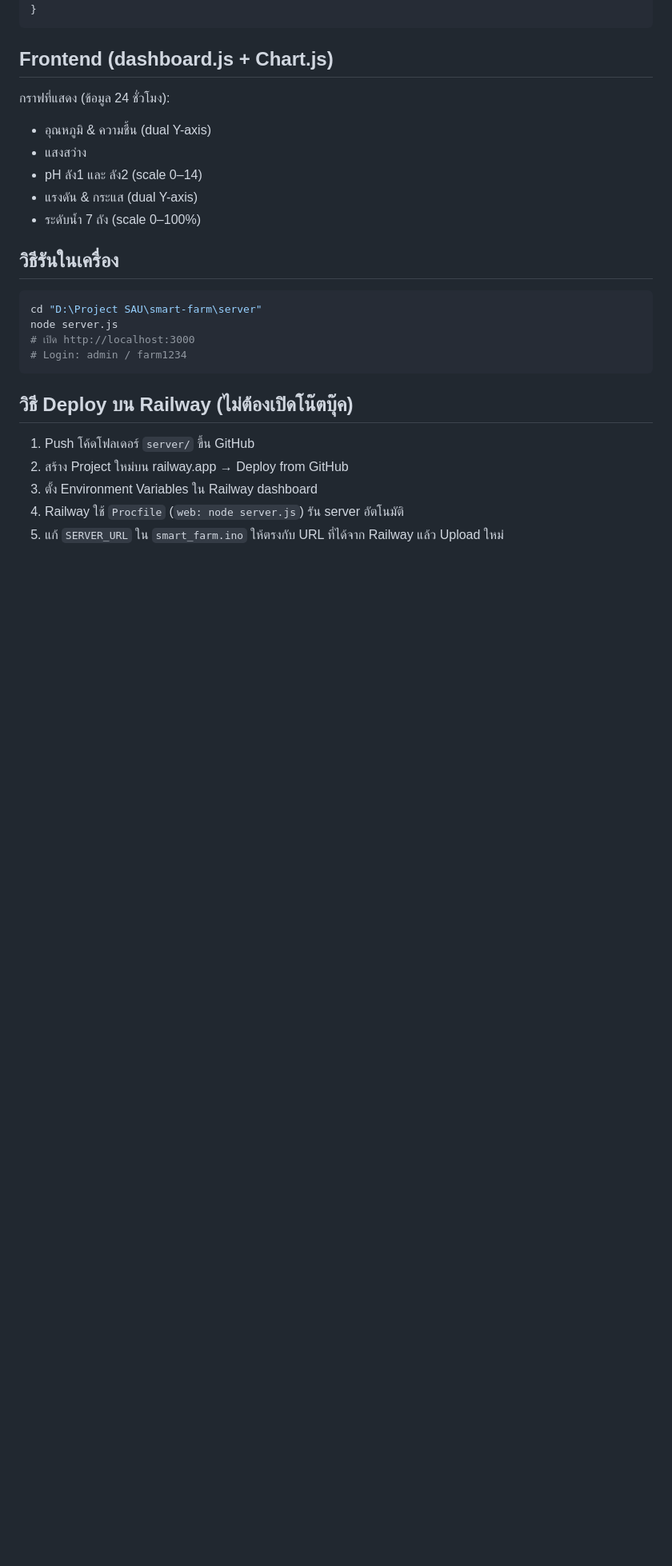
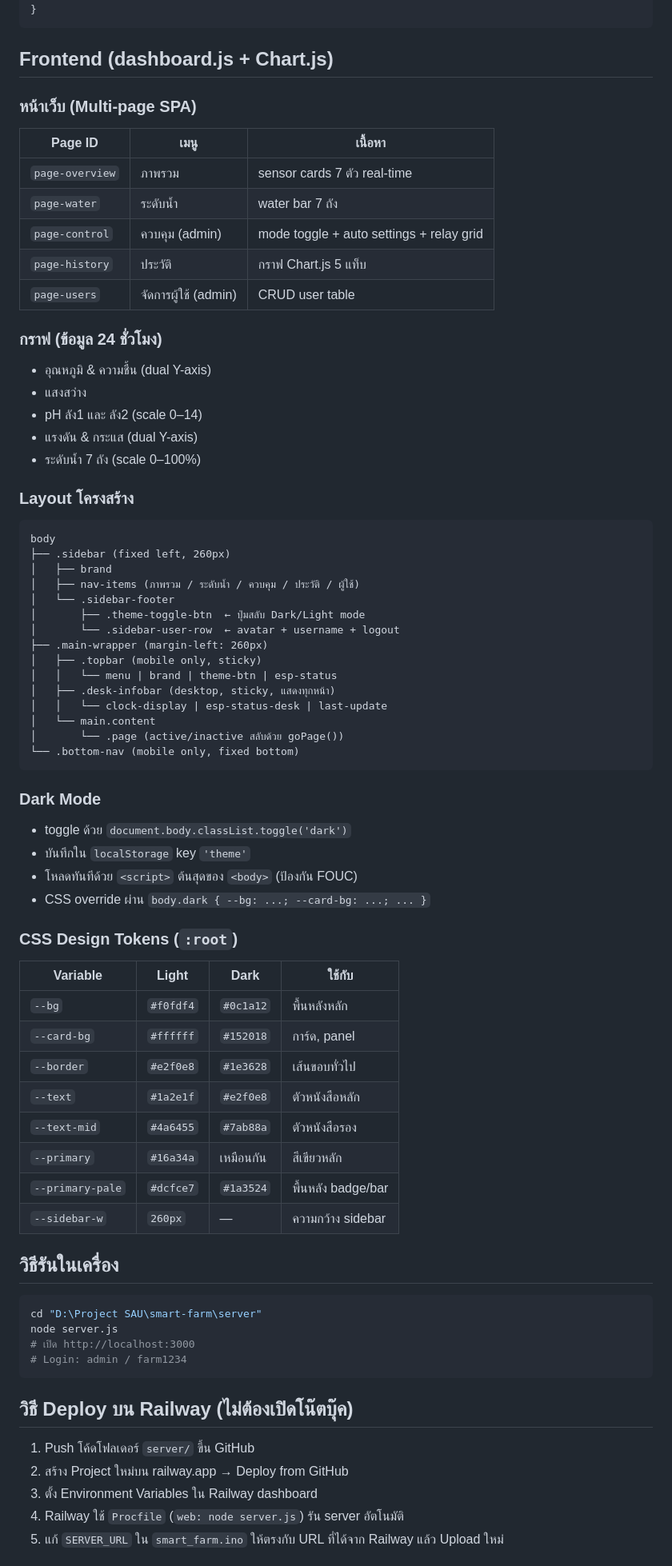
Before and after one commit to Warakorn456/project-sau, a Markdown page: CLAUDE.md, the part around one of its changes. Shown at 80% size. GitHub-like rendering; blank space fills up the shorter version.

````diff
--- a/CLAUDE.md
+++ b/CLAUDE.md
@@ -160,12 +160,58 @@ idle → filling → soaking → draining → idle (วนซ้ำทุก cyc
 
 ## Frontend (dashboard.js + Chart.js)
 
-กราฟที่แสดง (ข้อมูล 24 ชั่วโมง):
+### หน้าเว็บ (Multi-page SPA)
+| Page ID | เมนู | เนื้อหา |
+|---------|------|---------|
+| `page-overview` | ภาพรวม | sensor cards 7 ตัว real-time |
+| `page-water` | ระดับน้ำ | water bar 7 ถัง |
+| `page-control` | ควบคุม (admin) | mode toggle + auto settings + relay grid |
+| `page-history` | ประวัติ | กราฟ Chart.js 5 แท็บ |
+| `page-users` | จัดการผู้ใช้ (admin) | CRUD user table |
+
+### กราฟ (ข้อมูล 24 ชั่วโมง)
 - อุณหภูมิ & ความชื้น (dual Y-axis)
 - แสงสว่าง
 - pH ลัง1 และ ลัง2 (scale 0–14)
 - แรงดัน & กระแส (dual Y-axis)
 - ระดับน้ำ 7 ถัง (scale 0–100%)
+
+### Layout โครงสร้าง
+```
+body
+├── .sidebar (fixed left, 260px)
+│   ├── brand
+│   ├── nav-items (ภาพรวม / ระดับน้ำ / ควบคุม / ประวัติ / ผู้ใช้)
+│   └── .sidebar-footer
+│       ├── .theme-toggle-btn  ← ปุ่มสลับ Dark/Light mode
+│       └── .sidebar-user-row  ← avatar + username + logout
+├── .main-wrapper (margin-left: 260px)
+│   ├── .topbar (mobile only, sticky)
+│   │   └── menu | brand | theme-btn | esp-status
+│   ├── .desk-infobar (desktop, sticky, แสดงทุกหน้า)
+│   │   └── clock-display | esp-status-desk | last-update
+│   └── main.content
+│       └── .page (active/inactive สลับด้วย goPage())
+└── .bottom-nav (mobile only, fixed bottom)
+```
+
+### Dark Mode
+- toggle ด้วย `document.body.classList.toggle('dark')`
+- บันทึกใน `localStorage` key `'theme'`
+- โหลดทันทีด้วย `<script>` ต้นสุดของ `<body>` (ป้องกัน FOUC)
+- CSS override ผ่าน `body.dark { --bg: ...; --card-bg: ...; ... }`
+
+### CSS Design Tokens (`:root`)
+| Variable | Light | Dark | ใช้กับ |
+|----------|-------|------|-------|
+| `--bg` | `#f0fdf4` | `#0c1a12` | พื้นหลังหลัก |
+| `--card-bg` | `#ffffff` | `#152018` | การ์ด, panel |
+| `--border` | `#e2f0e8` | `#1e3628` | เส้นขอบทั่วไป |
+| `--text` | `#1a2e1f` | `#e2f0e8` | ตัวหนังสือหลัก |
+| `--text-mid` | `#4a6455` | `#7ab88a` | ตัวหนังสือรอง |
+| `--primary` | `#16a34a` | เหมือนกัน | สีเขียวหลัก |
+| `--primary-pale` | `#dcfce7` | `#1a3524` | พื้นหลัง badge/bar |
+| `--sidebar-w` | `260px` | — | ความกว้าง sidebar |
 
 ## วิธีรันในเครื่อง
 
````
Also changed, not shown: other parts of CLAUDE.md (+13 -0 lines), CHANGELOG.md (added, +77 -0 lines).
